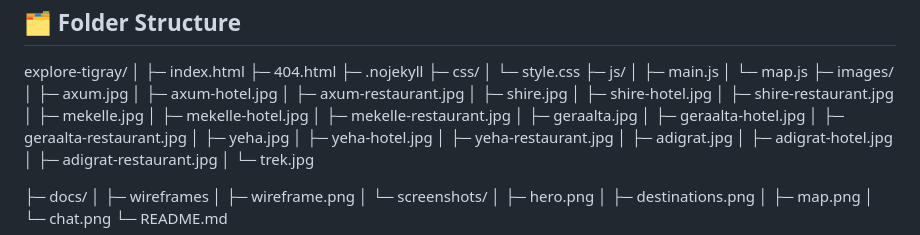
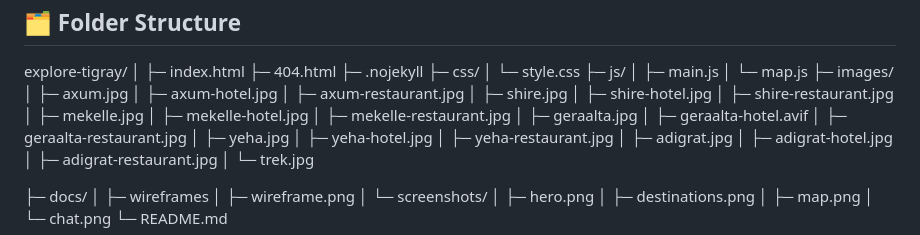
Before and after one commit to fila2021/explore-tigray, a Markdown page: README.md, the part around the change. GitHub-like rendering.

Commit message:
update readme, add images

```diff
--- a/README.md
+++ b/README.md
@@ -58,7 +58,7 @@ explore-tigray/
 │ ├─ mekelle-hotel.jpg
 │ ├─ mekelle-restaurant.jpg
 │ ├─ geraalta.jpg
-│ ├─ geraalta-hotel.jpg
+│ ├─ geraalta-hotel.avif
 │ ├─ geraalta-restaurant.jpg
 │ ├─ yeha.jpg
 │ ├─ yeha-hotel.jpg
```
Also changed, not shown: images/axum-restaurant.jpg (added), images/mekelle-restaurant.jpeg (added), images/mekelle-restaurant.jpg (added), images/shire-restaurant.jpg (added), 2 other files.
